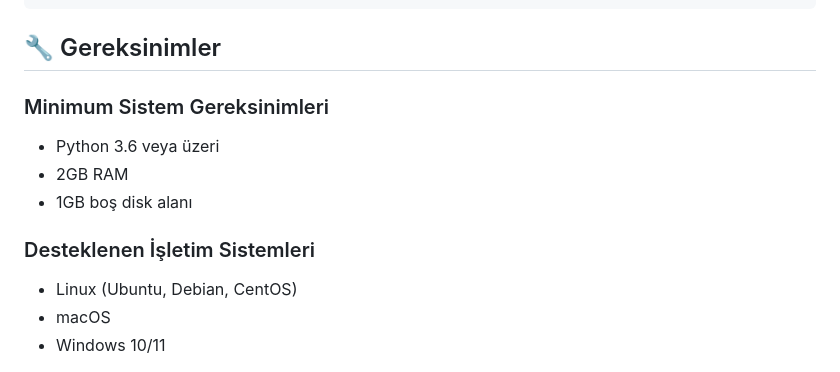
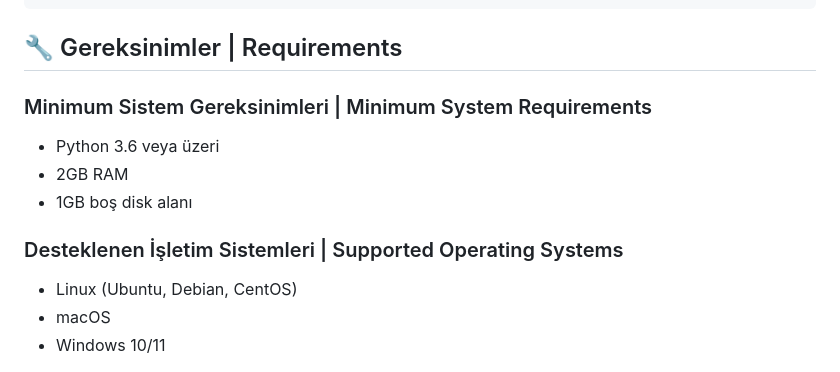
Before and after one commit to warth1/cybersecaudit, a Markdown page: README.md, the part around one of its changes. Rendered like a GitHub page.

````diff
--- a/README.md
+++ b/README.md
@@ -103,14 +103,14 @@ python cybersec_audit.py 192.168.1.1 --password-check "TestPassword123!"
 }
 ```
 
-## 🔧 Gereksinimler
+## 🔧 Gereksinimler | Requirements
 
-### Minimum Sistem Gereksinimleri
+### Minimum Sistem Gereksinimleri | Minimum System Requirements
 - Python 3.6 veya üzeri
 - 2GB RAM
 - 1GB boş disk alanı
 
-### Desteklenen İşletim Sistemleri
+### Desteklenen İşletim Sistemleri | Supported Operating Systems
 - Linux (Ubuntu, Debian, CentOS)
 - macOS
 - Windows 10/11
````
Also changed, not shown: other parts of README.md (+18 -18 lines).
